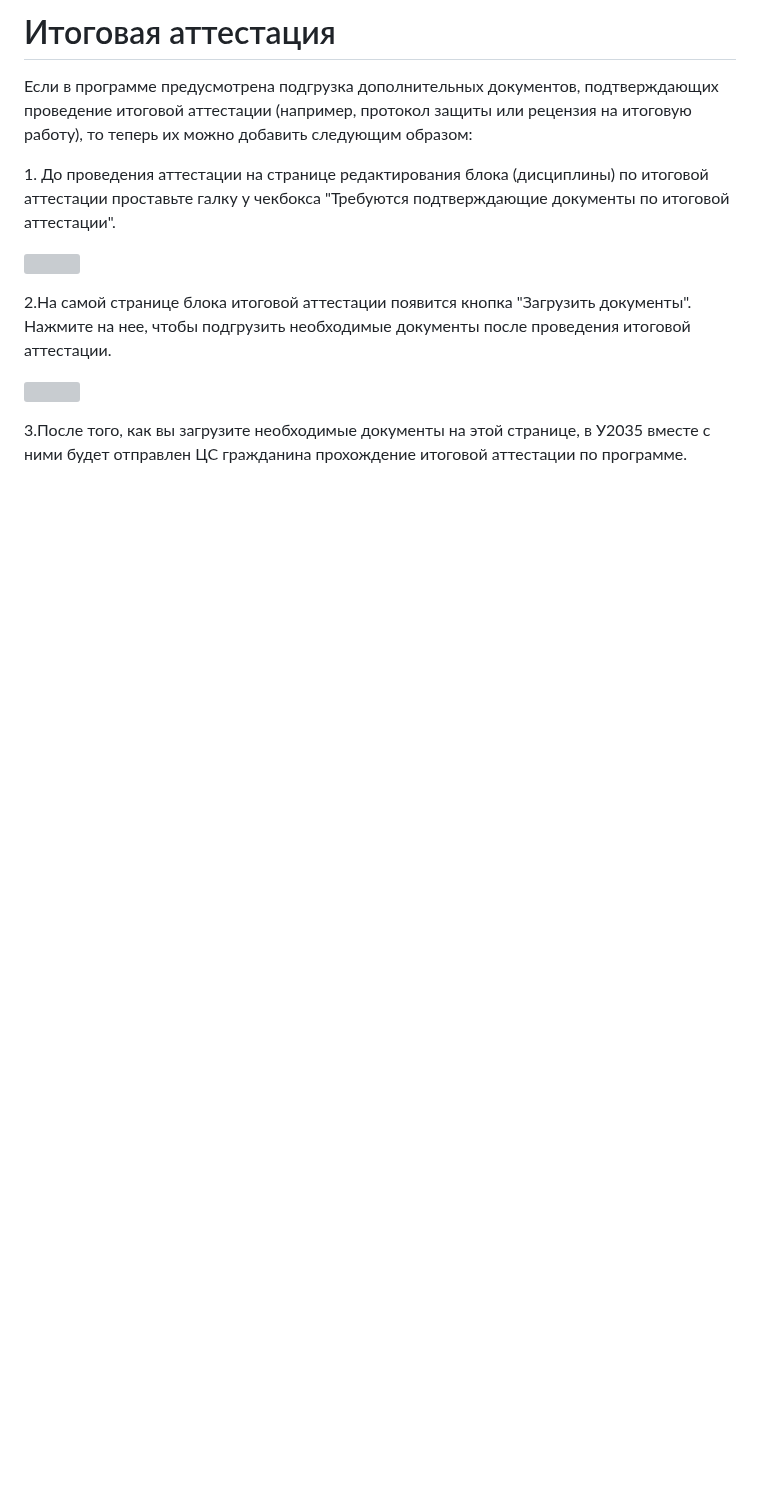
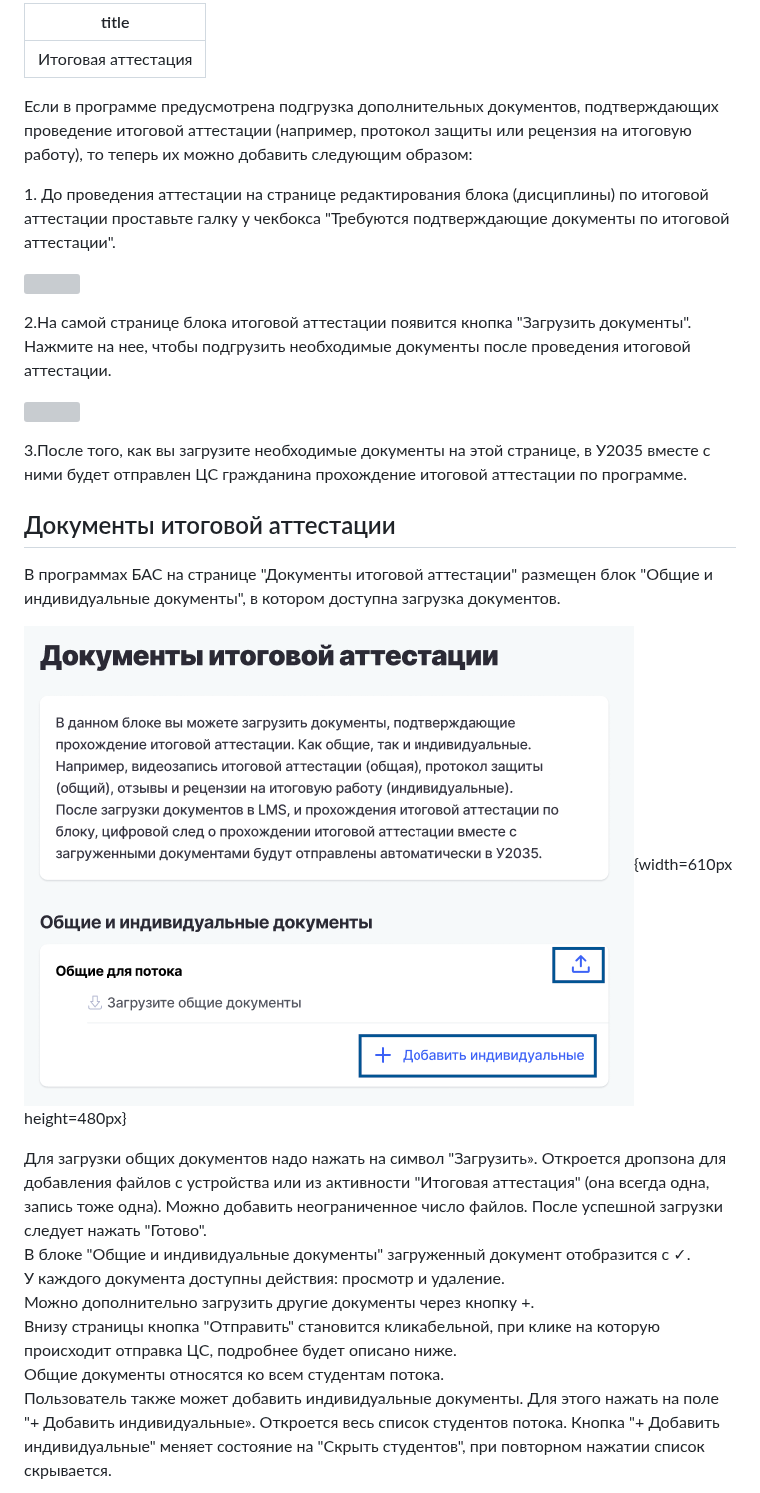
Before and after one commit to Smile-Tech-Study/basodinhelp, a Markdown page: obuchenie.-dobavlenie-studentov/itogovaya-attestaciya.md, the part around one of its changes. Rendered like a GitHub page; pictures changed too: obuchenie.-dobavlenie-studentov/itogovaya-attestaciya.png (added); blank space fills up the shorter version; grey boxes are pictures that could not be loaded.

```diff
--- a/obuchenie.-dobavlenie-studentov/itogovaya-attestaciya.md
+++ b/obuchenie.-dobavlenie-studentov/itogovaya-attestaciya.md
@@ -1,4 +1,6 @@
-# Итоговая аттестация
+---
+title: Итоговая аттестация
+---
 
 Если в программе предусмотрена подгрузка дополнительных документов, подтверждающих проведение итоговой аттестации (например, протокол защиты или рецензия на итоговую работу), то теперь их можно добавить следующим образом:
 
@@ -6,8 +8,23 @@
 
 ![](<../.gitbook/assets/image (71).png>)
 
-2.На самой странице блока итоговой аттестации появится кнопка "Загрузить документы". Нажмите на нее, чтобы подгрузить необходимые документы после проведения итоговой аттестации.
+2\.На самой странице блока итоговой аттестации появится кнопка "Загрузить документы". Нажмите на нее, чтобы подгрузить необходимые документы после проведения итоговой аттестации.
 
 ![](<../.gitbook/assets/image (72).png>)
 
-3.После того, как вы загрузите необходимые документы на этой странице, в У2035 вместе с ними будет отправлен ЦС гражданина прохождение итоговой аттестации по программе.
+3\.После того, как вы загрузите необходимые документы на этой странице, в У2035 вместе с ними будет отправлен ЦС гражданина прохождение итоговой аттестации по программе.
+
+## Документы итоговой аттестации
+
+В программах БАС на странице "Документы итоговой аттестации" размещен блок "Общие и индивидуальные документы", в котором доступна загрузка документов.
+
+![](./itogovaya-attestaciya.png){width=610px height=480px}
+
+Для загрузки общих документов надо нажать на символ "Загрузить».  Откроется дропзона для добавления файлов с устройства или из активности "Итоговая аттестация" (она всегда одна, запись тоже одна). Можно добавить неограниченное число файлов. После успешной загрузки следует нажать "Готово".\
+В блоке "Общие и индивидуальные документы" загруженный документ отобразится с ✓.\
+У каждого документа доступны действия: просмотр и удаление.\
+Можно дополнительно загрузить другие документы через кнопку +.\
+Внизу страницы кнопка "Отправить" становится кликабельной, при клике на которую происходит отправка ЦС, подробнее будет описано ниже.\
+Общие документы относятся ко всем студентам потока.\
+Пользователь также может добавить индивидуальные документы. Для этого нажать на поле "+ Добавить индивидуальные». Откроется весь список студентов потока. Кнопка "+ Добавить индивидуальные" меняет состояние на "Скрыть студентов", при повторном нажатии список скрывается.
+
```
Also changed, not shown: other parts of obuchenie.-dobavlenie-studentov/itogovaya-attestaciya.md (+43 -0 lines), obuchenie.-dobavlenie-studentov/itogovaya-attestaciya-2.png (added), obuchenie.-dobavlenie-studentov/itogovaya-attestaciya-3.png (added), obuchenie.-dobavlenie-studentov/itogovaya-attestaciya-4.png (added), obuchenie.-dobavlenie-studentov/itogovaya-attestaciya-5.png (added).
